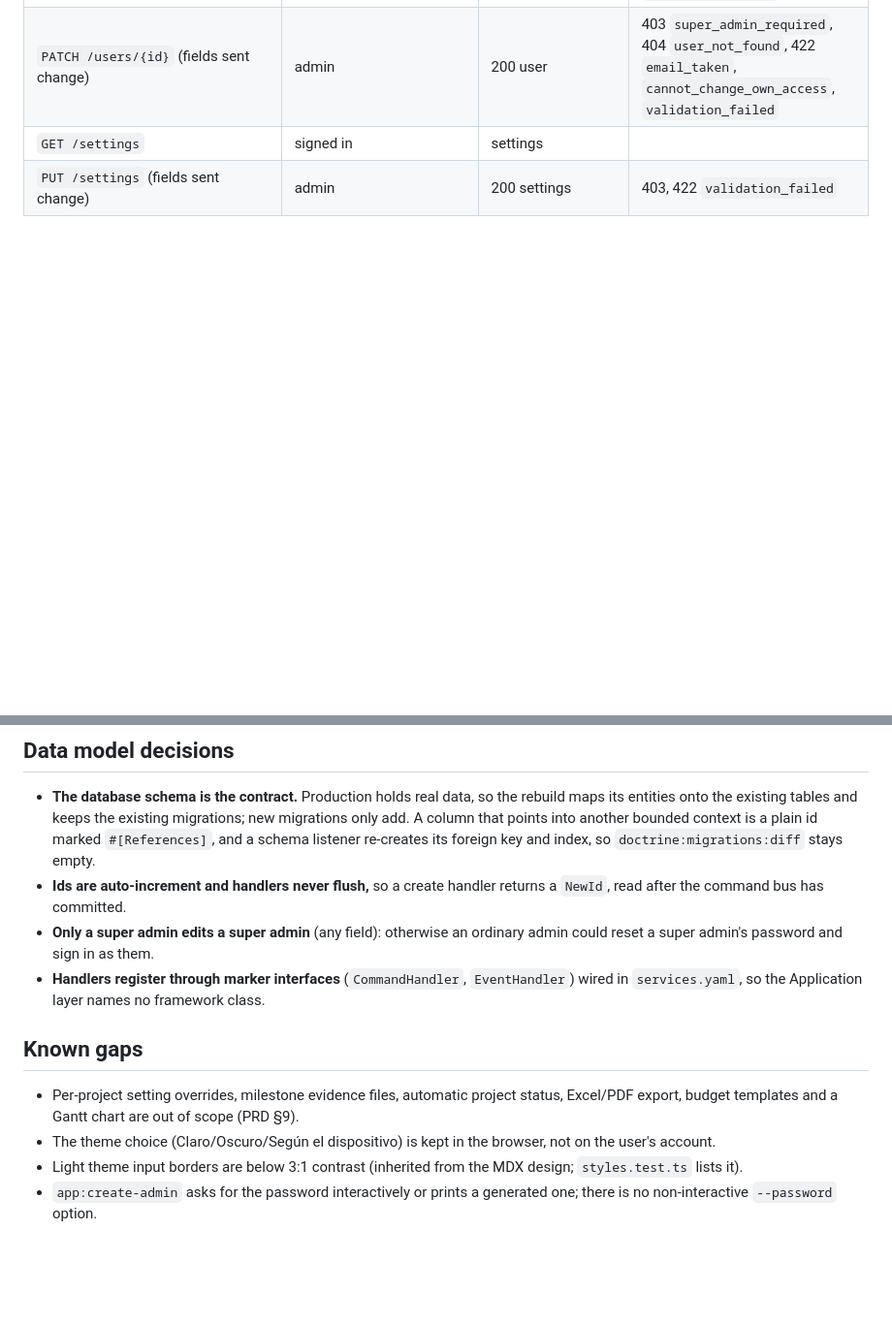
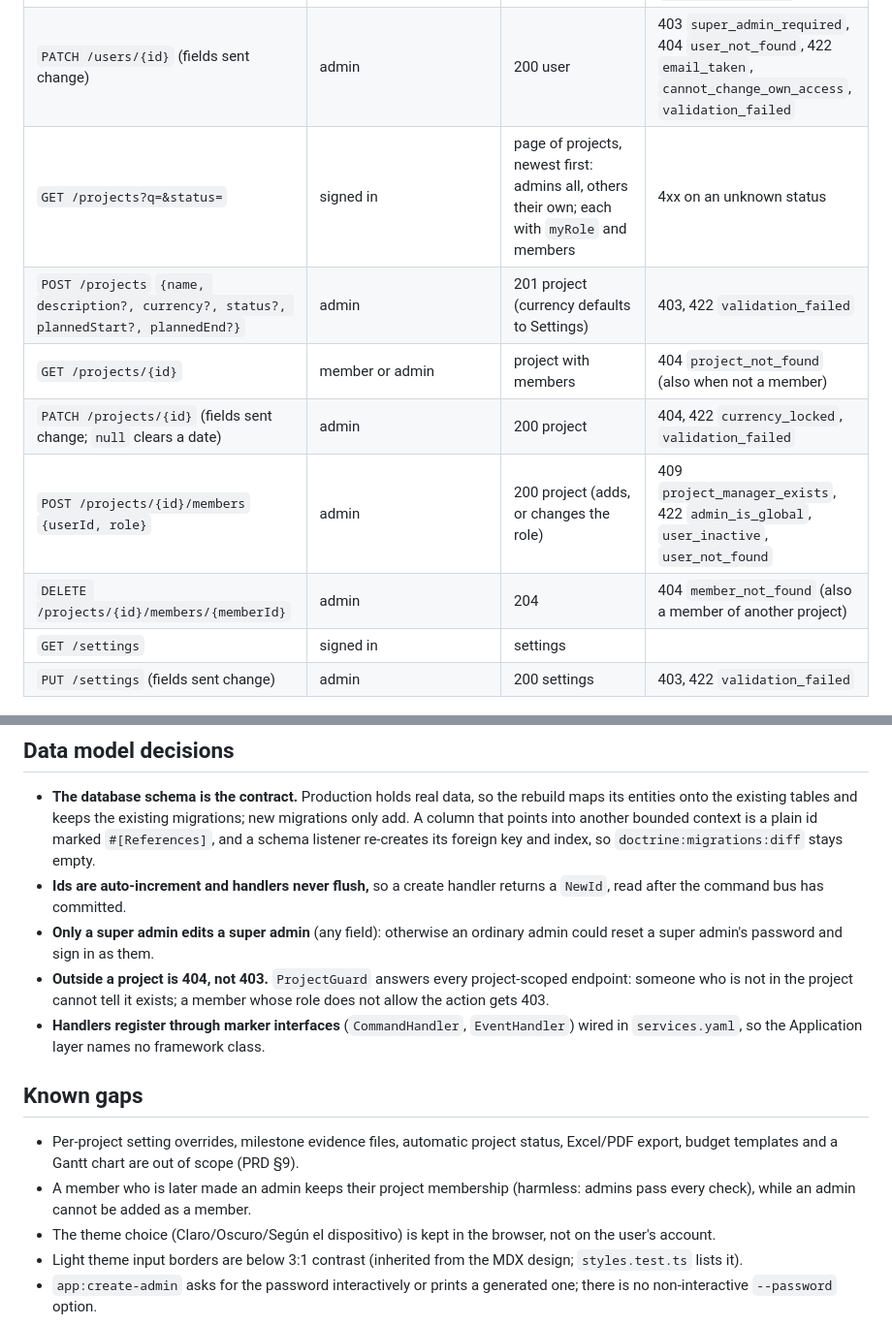
Before and after one commit to sbarbosa115/dsfk, a Markdown page: README.md, 2 parts joined by grey strips. Shown at 97% size. Drawn GitHub-style; blank space fills up the shorter version.

Commit message:
docs: README rows for the projects API, the 404 decision
Co-Authored-By: Claude Opus 5.5 (1M context) <noreply@anthropic.com>
Claude-Session: https://claude.ai/code/session_01GMuoZp7oThpoqL7Soy5MVe

```diff
--- a/README.md
+++ b/README.md
@@ -60,6 +60,12 @@ endpoint. The full contract is `backend/assets/react/shared/api/openapi.json` (`
 | `GET /users?q=&status=active\|inactive\|all` | admin | page of users by name, with project roles | 403 |
 | `POST /users` `{email, fullName, password, admin, superAdmin}` | admin | 201 user | 403 `super_admin_required`, 422 `email_taken`, `validation_failed` |
 | `PATCH /users/{id}` (fields sent change) | admin | 200 user | 403 `super_admin_required`, 404 `user_not_found`, 422 `email_taken`, `cannot_change_own_access`, `validation_failed` |
+| `GET /projects?q=&status=` | signed in | page of projects, newest first: admins all, others their own; each with `myRole` and members | 4xx on an unknown status |
+| `POST /projects` `{name, description?, currency?, status?, plannedStart?, plannedEnd?}` | admin | 201 project (currency defaults to Settings) | 403, 422 `validation_failed` |
+| `GET /projects/{id}` | member or admin | project with members | 404 `project_not_found` (also when not a member) |
+| `PATCH /projects/{id}` (fields sent change; `null` clears a date) | admin | 200 project | 404, 422 `currency_locked`, `validation_failed` |
+| `POST /projects/{id}/members` `{userId, role}` | admin | 200 project (adds, or changes the role) | 409 `project_manager_exists`, 422 `admin_is_global`, `user_inactive`, `user_not_found` |
+| `DELETE /projects/{id}/members/{memberId}` | admin | 204 | 404 `member_not_found` (also a member of another project) |
 | `GET /settings` | signed in | settings | |
 | `PUT /settings` (fields sent change) | admin | 200 settings | 403, 422 `validation_failed` |
 
@@ -73,6 +79,8 @@ endpoint. The full contract is `backend/assets/react/shared/api/openapi.json` (`
   command bus has committed.
 - **Only a super admin edits a super admin** (any field): otherwise an ordinary admin could reset a super
   admin's password and sign in as them.
+- **Outside a project is 404, not 403.** `ProjectGuard` answers every project-scoped endpoint: someone who is
+  not in the project cannot tell it exists; a member whose role does not allow the action gets 403.
 - **Handlers register through marker interfaces** (`CommandHandler`, `EventHandler`) wired in `services.yaml`,
   so the Application layer names no framework class.
 
@@ -80,6 +88,8 @@ endpoint. The full contract is `backend/assets/react/shared/api/openapi.json` (`
 
 - Per-project setting overrides, milestone evidence files, automatic project status, Excel/PDF export, budget
   templates and a Gantt chart are out of scope (PRD §9).
+- A member who is later made an admin keeps their project membership (harmless: admins pass every check), while
+  an admin cannot be added as a member.
 - The theme choice (Claro/Oscuro/Según el dispositivo) is kept in the browser, not on the user's account.
 - Light theme input borders are below 3:1 contrast (inherited from the MDX design; `styles.test.ts` lists it).
 - `app:create-admin` asks for the password interactively or prints a generated one; there is no
```
